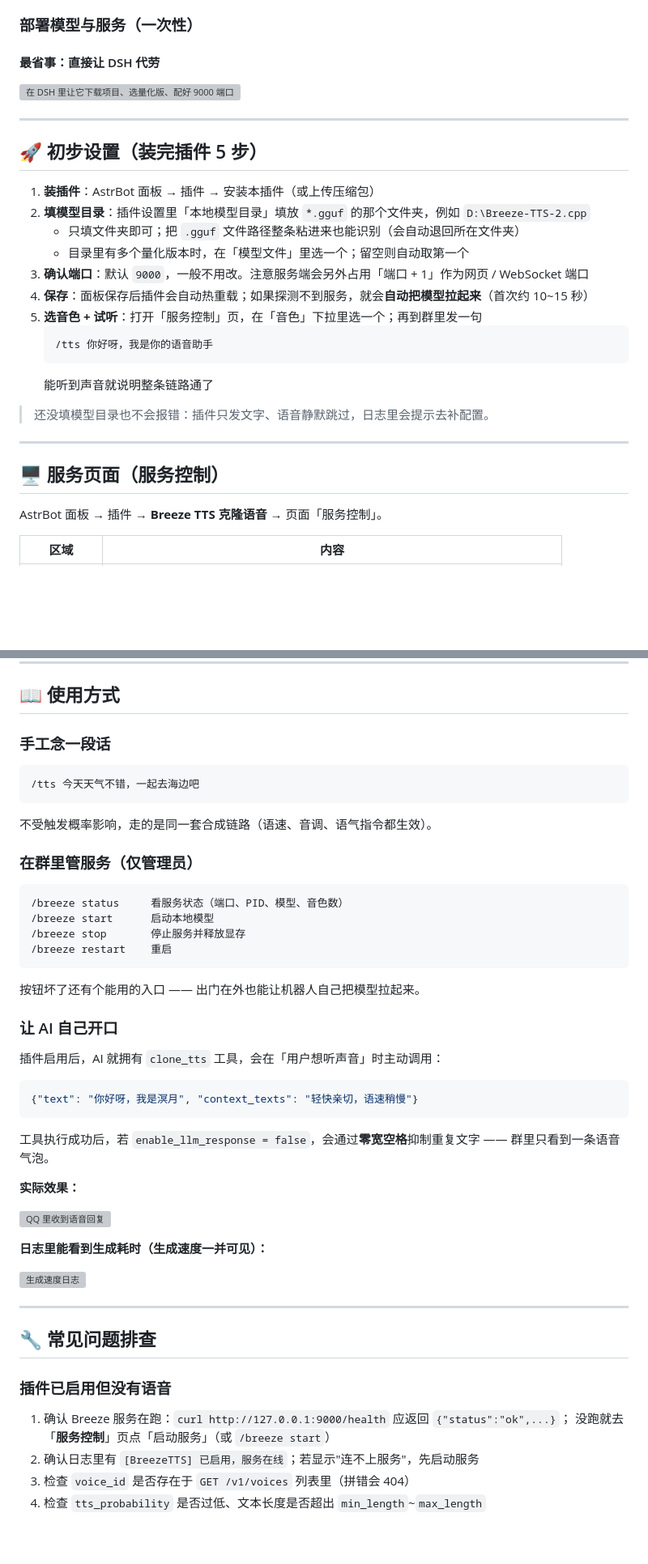
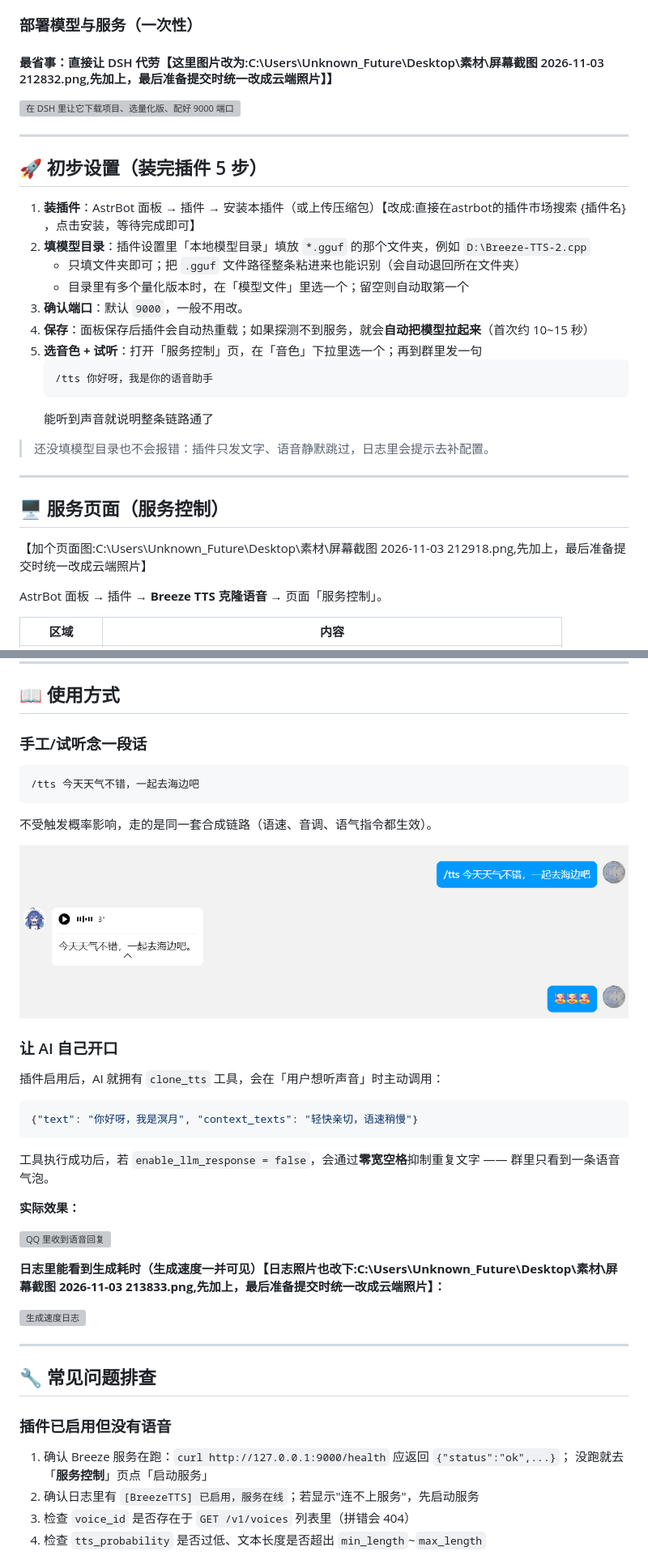
Before and after one commit to Unknown-Future1/astrbot_plugin_breeze_tts, a Markdown page: README.md, 2 parts joined by grey strips. Shown at 81% size. GitHub-like rendering; pictures changed too: docs/tts-effect.png (added); blank space fills up the shorter version; grey boxes are pictures that could not be loaded.

````diff
--- a/README.md
+++ b/README.md
@@ -67,7 +62,7 @@
 
 ### 部署模型与服务（一次性）
 
-#### 最省事：直接让 DSH 代劳
+#### 最省事：直接让 DSH 代劳【这里图片改为:C:\Users\Unknown_Future\Desktop\素材\屏幕截图 2026-11-03 212832.png,先加上，最后准备提交时统一改成云端照片】】
 
 ![在 DSH 里让它下载项目、选量化版、配好 9000 端口](https://gcore.jsdelivr.net/gh/Unknown-Future1/astrbot_plugin_breeze_tts@55f345f/docs/dsh-deploy.png)
 
@@ -75,11 +70,11 @@
 
 ## 🚀 初步设置（装完插件 5 步）
 
-1. **装插件**：AstrBot 面板 → 插件 → 安装本插件（或上传压缩包）
+1. **装插件**：AstrBot 面板 → 插件 → 安装本插件（或上传压缩包）【改成:直接在astrbot的插件市场搜索 {插件名} ，点击安装，等待完成即可】
 2. **填模型目录**：插件设置里「本地模型目录」填放 `*.gguf` 的那个文件夹，例如 `D:\Breeze-TTS-2.cpp`
    - 只填文件夹即可；把 `.gguf` 文件路径整条粘进来也能识别（会自动退回所在文件夹）
    - 目录里有多个量化版本时，在「模型文件」里选一个；留空则自动取第一个
-3. **确认端口**：默认 `9000`，一般不用改。注意服务端会另外占用「端口 + 1」作为网页 / WebSocket 端口
+3. **确认端口**：默认 `9000`，一般不用改。
 4. **保存**：面板保存后插件会自动热重载；如果探测不到服务，就会**自动把模型拉起来**（首次约 10~15 秒）
 5. **选音色 + 试听**：打开「服务控制」页，在「音色」下拉里选一个；再到群里发一句
    ```
@@ -93,6 +88,8 @@
 
 ## 🖥 服务页面（服务控制）
 
+【加个页面图:C:\Users\Unknown_Future\Desktop\素材\屏幕截图 2026-11-03 212918.png,先加上，最后准备提交时统一改成云端照片】
+
 AstrBot 面板 → 插件 → **Breeze TTS 克隆语音** → 页面「服务控制」。
 
 | 区域 | 内容 |
@@ -234,7 +232,7 @@ start-breeze.cmd "D:\Breeze-TTS-2.cpp"
 
 ## 📖 使用方式
 
-### 手工念一段话
+### 手工/试听念一段话
 
 ```
 /tts 今天天气不错，一起去海边吧
@@ -242,16 +240,7 @@ start-breeze.cmd "D:\Breeze-TTS-2.cpp"
 
 不受触发概率影响，走的是同一套合成链路（语速、音调、语气指令都生效）。
 
-### 在群里管服务（仅管理员）
-
-```
-/breeze status     看服务状态（端口、PID、模型、音色数）
-/breeze start      启动本地模型
-/breeze stop       停止服务并释放显存
-/breeze restart    重启
-```
-
-按钮坏了还有个能用的入口 —— 出门在外也能让机器人自己把模型拉起来。
+![QQ 里 /tts 的实际效果](docs/tts-effect.png)
 
 ### 让 AI 自己开口
 
@@ -267,7 +256,7 @@ start-breeze.cmd "D:\Breeze-TTS-2.cpp"
 
 ![QQ 里收到语音回复](https://gcore.jsdelivr.net/gh/Unknown-Future1/astrbot_plugin_breeze_tts@55f345f/docs/qq-effect.png)
 
-**日志里能看到生成耗时（生成速度一并可见）：**
+**日志里能看到生成耗时（生成速度一并可见）【日志照片也改下:C:\Users\Unknown_Future\Desktop\素材\屏幕截图 2026-11-03 213833.png,先加上，最后准备提交时统一改成云端照片】：**
 
 ![生成速度日志](https://gcore.jsdelivr.net/gh/Unknown-Future1/astrbot_plugin_breeze_tts@55f345f/docs/log-speed.png)
 
@@ -278,7 +267,7 @@ start-breeze.cmd "D:\Breeze-TTS-2.cpp"
 ### 插件已启用但没有语音
 
 1. 确认 Breeze 服务在跑：`curl http://127.0.0.1:9000/health` 应返回 `{"status":"ok",...}`；
-   没跑就去「**服务控制**」页点「启动服务」（或 `/breeze start`）
+   没跑就去「**服务控制**」页点「启动服务」
 2. 确认日志里有 `[BreezeTTS] 已启用，服务在线`；若显示"连不上服务"，先启动服务
 3. 检查 `voice_id` 是否存在于 `GET /v1/voices` 列表里（拼错会 404）
 4. 检查 `tts_probability` 是否过低、文本长度是否超出 `min_length`~`max_length`
````
Also changed, not shown: other parts of README.md (+5 -9 lines), CHANGELOG.md (+0 -1 lines), 1 other file.
